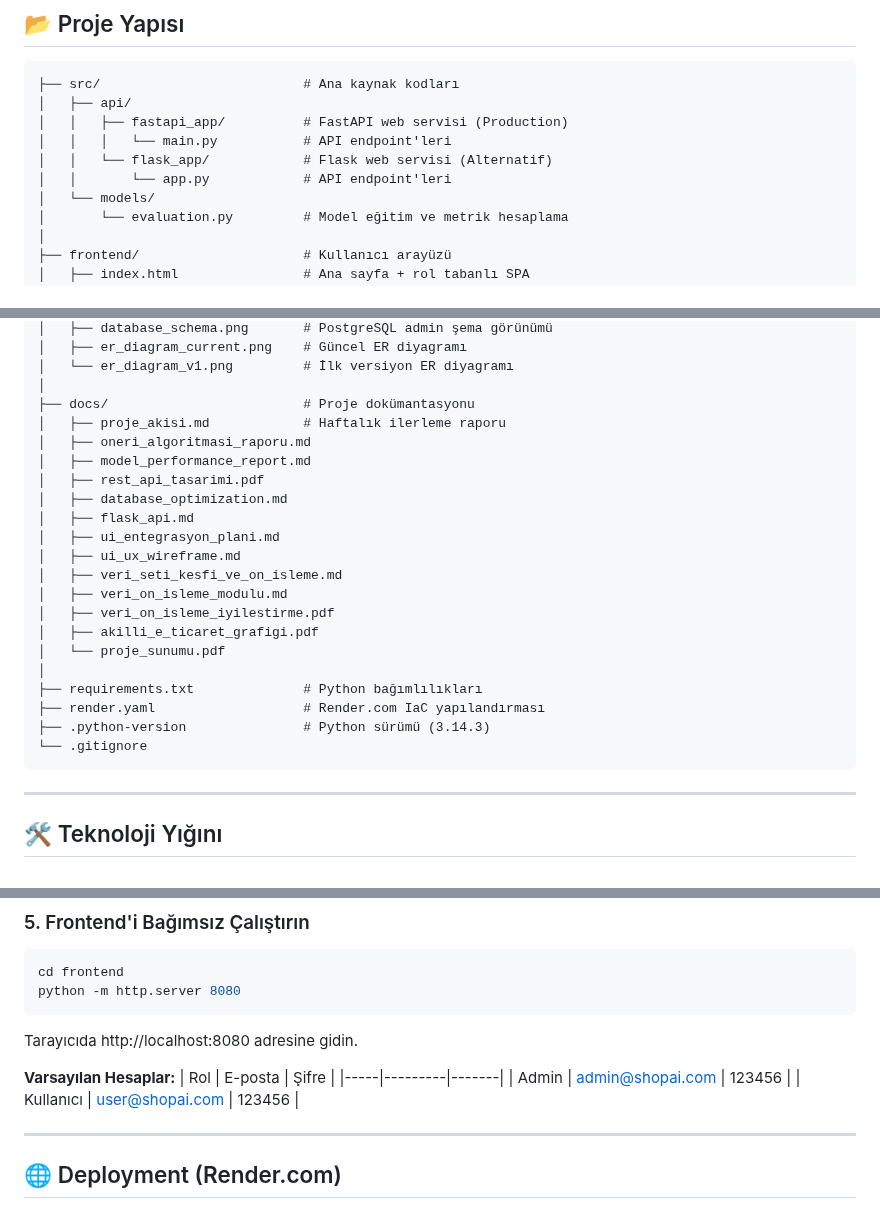
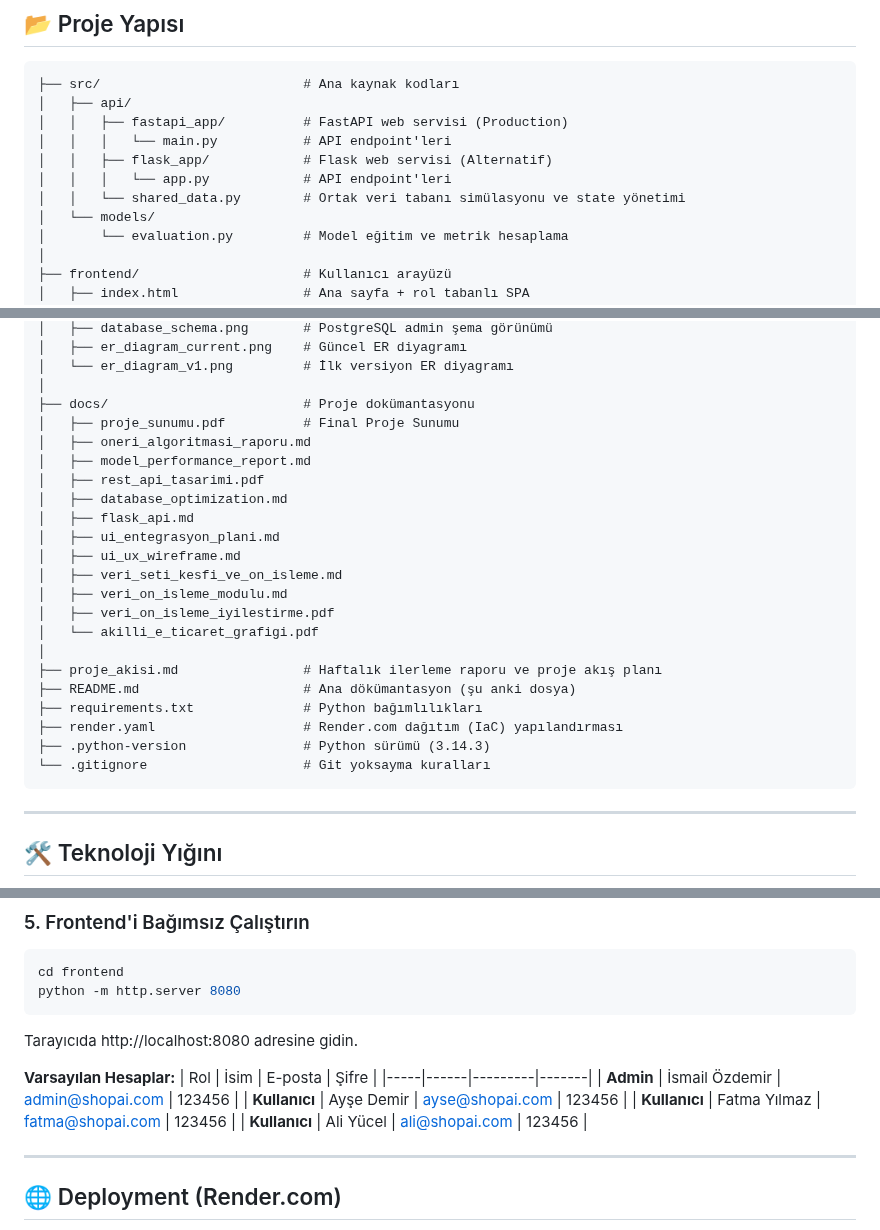
Before and after one commit to saryasut/Akilli-E-ticaret-Oneri-Sistemi, a Markdown page: README.md, 3 parts joined by grey strips. Drawn GitHub-style.

Commit message:
docs: readme guncellemeleri, dizin semasi ve yeni varsayilan kullanicilar eklendi

````diff
--- a/README.md
+++ b/README.md
@@ -11,8 +11,9 @@ Müşteri davranışlarını ve ürün özelliklerini analiz ederek kişiselleş
 │   ├── api/
 │   │   ├── fastapi_app/          # FastAPI web servisi (Production)
 │   │   │   └── main.py           # API endpoint'leri
-│   │   └── flask_app/            # Flask web servisi (Alternatif)
-│   │       └── app.py            # API endpoint'leri
+│   │   ├── flask_app/            # Flask web servisi (Alternatif)
+│   │   │   └── app.py            # API endpoint'leri
+│   │   └── shared_data.py        # Ortak veri tabanı simülasyonu ve state yönetimi
 │   └── models/
 │       └── evaluation.py         # Model eğitim ve metrik hesaplama
 │
@@ -33,7 +34,7 @@ Müşteri davranışlarını ve ürün özelliklerini analiz ederek kişiselleş
 │   └── er_diagram_v1.png         # İlk versiyon ER diyagramı
 │
 ├── docs/                         # Proje dokümantasyonu
-│   ├── proje_akisi.md            # Haftalık ilerleme raporu
+│   ├── proje_sunumu.pdf          # Final Proje Sunumu
 │   ├── oneri_algoritmasi_raporu.md
 │   ├── model_performance_report.md
 │   ├── rest_api_tasarimi.pdf
@@ -44,13 +45,14 @@ Müşteri davranışlarını ve ürün özelliklerini analiz ederek kişiselleş
 │   ├── veri_seti_kesfi_ve_on_isleme.md
 │   ├── veri_on_isleme_modulu.md
 │   ├── veri_on_isleme_iyilestirme.pdf
-│   ├── akilli_e_ticaret_grafigi.pdf
-│   └── proje_sunumu.pdf
+│   └── akilli_e_ticaret_grafigi.pdf
 │
+├── proje_akisi.md                # Haftalık ilerleme raporu ve proje akış planı
+├── README.md                     # Ana dökümantasyon (şu anki dosya)
 ├── requirements.txt              # Python bağımlılıkları
-├── render.yaml                   # Render.com IaC yapılandırması
+├── render.yaml                   # Render.com dağıtım (IaC) yapılandırması
 ├── .python-version               # Python sürümü (3.14.3)
-└── .gitignore
+└── .gitignore                    # Git yoksayma kuralları
 ```
 
 ---
@@ -129,10 +131,12 @@ python -m http.server 8080
 Tarayıcıda http://localhost:8080 adresine gidin.
 
 **Varsayılan Hesaplar:**
-| Rol | E-posta | Şifre |
-|-----|---------|-------|
-| Admin | admin@shopai.com | 123456 |
-| Kullanıcı | user@shopai.com | 123456 |
+| Rol | İsim | E-posta | Şifre |
+|-----|------|---------|-------|
+| **Admin** | İsmail Özdemir | admin@shopai.com | 123456 |
+| **Kullanıcı** | Ayşe Demir | ayse@shopai.com | 123456 |
+| **Kullanıcı** | Fatma Yılmaz | fatma@shopai.com | 123456 |
+| **Kullanıcı** | Ali Yücel | ali@shopai.com | 123456 |
 
 ---
 
````
